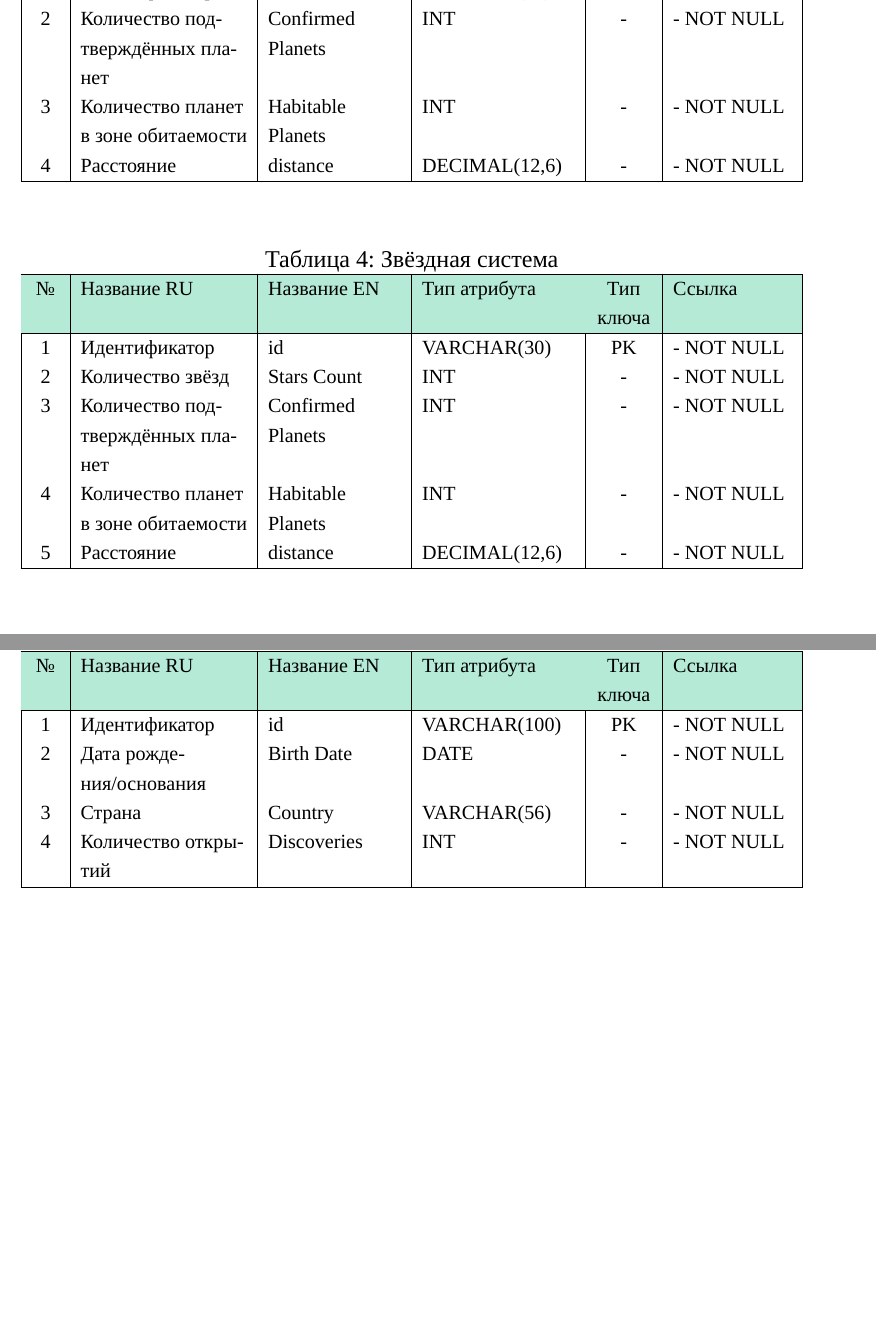
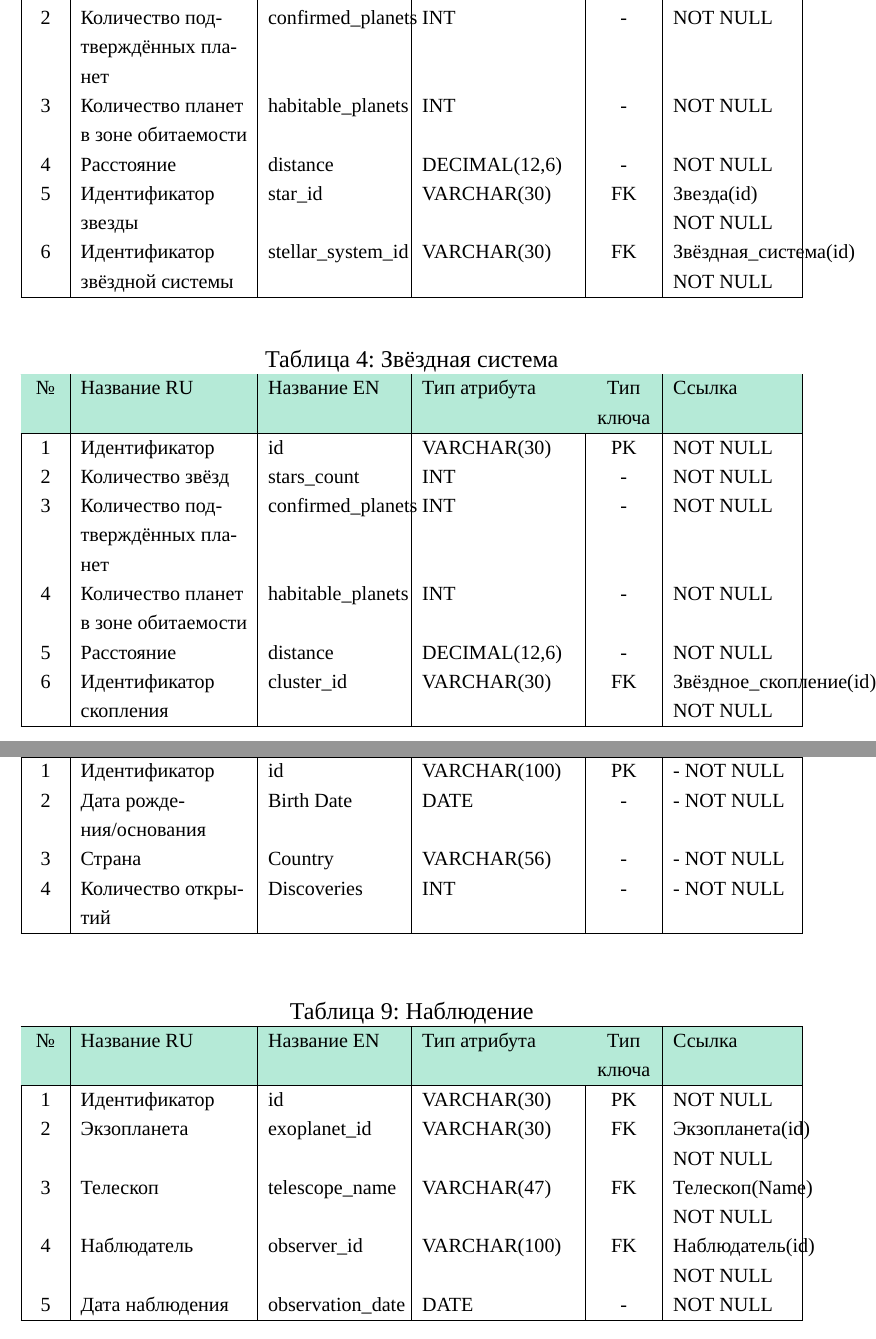
Before and after one commit to dzh-a-v/mcs-sem4-bd, a LaTeX document (report/cw.tex): two parts of pages 23 and 24 of 26 before the commit and two parts of pages 23 and 25 of 27 after it, joined at a grey line, cut so that both start at the same text, the shorter picture padded with empty space. Compiled offline with XeLaTeX; a missing font is replaced by an installed copy or a similar font.

Commit message:
update: metadata tables update (fk)

```diff
--- a/report/cw.tex
+++ b/report/cw.tex
@@ -472,10 +474,12 @@
 			\hline
 			\rowcolor{pastelgreen} № & Название RU & Название EN & Тип атрибута & Тип ключа & Ссылка \\
 			\hline
-			1 & Идентификатор & id & VARCHAR(30) & PK & - NOT NULL \\
-			2 & Количество подтверждённых планет & Confirmed Planets & INT & - & - NOT NULL \\
-			3 & Количество планет в зоне обитаемости & Habitable Planets & INT & - & - NOT NULL \\
-			4 & Расстояние & distance & DECIMAL(12,6) & - & - NOT NULL \\
+			1 & Идентификатор & id & VARCHAR(30) & PK & NOT NULL \\
+			2 & Количество подтверждённых планет & confirmed\_planets & INT & - & NOT NULL \\
+			3 & Количество планет в зоне обитаемости & habitable\_planets & INT & - & NOT NULL \\
+			4 & Расстояние & distance & DECIMAL(12,6) & - & NOT NULL \\
+			5 & Идентификатор звезды & star\_id & VARCHAR(30) & FK & Звезда(id) NOT NULL \\
+			6 & Идентификатор звёздной системы & stellar\_system\_id & VARCHAR(30) & FK & Звёздная\_система(id) NOT NULL \\
 			\hline
 		\end{tabular}
 	\end{table}
@@ -488,11 +492,12 @@
 			\hline
 			\rowcolor{pastelgreen} № & Название RU & Название EN & Тип атрибута & Тип ключа & Ссылка \\
 			\hline
-			1 & Идентификатор & id & VARCHAR(30) & PK & - NOT NULL \\
-			2 & Количество звёзд & Stars Count & INT & - & - NOT NULL \\
-			3 & Количество подтверждённых планет & Confirmed Planets & INT & - & - NOT NULL \\
-			4 & Количество планет в зоне обитаемости & Habitable Planets & INT & - & - NOT NULL \\
-			5 & Расстояние & distance & DECIMAL(12,6) & - & - NOT NULL \\
+			1 & Идентификатор & id & VARCHAR(30) & PK & NOT NULL \\
+			2 & Количество звёзд & stars\_count & INT & - & NOT NULL \\
+			3 & Количество подтверждённых планет & confirmed\_planets & INT & - & NOT NULL \\
+			4 & Количество планет в зоне обитаемости & habitable\_planets & INT & - & NOT NULL \\
+			5 & Расстояние & distance & DECIMAL(12,6) & - & NOT NULL \\
+			6 & Идентификатор скопления & cluster\_id & VARCHAR(30) & FK & Звёздное\_скопление(id) NOT NULL \\
 			\hline
 		\end{tabular}
 	\end{table}
@@ -563,6 +569,22 @@
 		\end{tabular}
 	\end{table}
 
+	\begin{table}[H]
+		\centering
+		\caption{Наблюдение}
+		\small
+		\begin{tabular}{|>{\centering\arraybackslash}p{0.6cm}|>{\RaggedRight\arraybackslash}p{3.5cm}|>{\RaggedRight\arraybackslash}p{2.8cm}|>{\RaggedRight\arraybackslash}p{3.2cm}|>{\centering\arraybackslash}p{1.2cm}|>{\RaggedRight\arraybackslash}p{2.5cm}|}
+			\hline
+			\rowcolor{pastelgreen} № & Название RU & Название EN & Тип атрибута & Тип ключа & Ссылка \\
+			\hline
+			1 & Идентификатор & id & VARCHAR(30) & PK & NOT NULL \\
+			2 & Экзопланета & exoplanet\_id & VARCHAR(30) & FK & Экзопланета(id) NOT NULL \\
+			3 & Телескоп & telescope\_name & VARCHAR(47) & FK & Телескоп(Name) NOT NULL \\
+			4 & Наблюдатель & observer\_id & VARCHAR(100) & FK & Наблюдатель(id) NOT NULL \\
+			5 & Дата наблюдения & observation\_date & DATE & - & NOT NULL \\
+			\hline
+		\end{tabular}
+	\end{table}
 
 	\newpage
 
```
Also changed, not shown: report/cw.tex (27 more changed lines).
